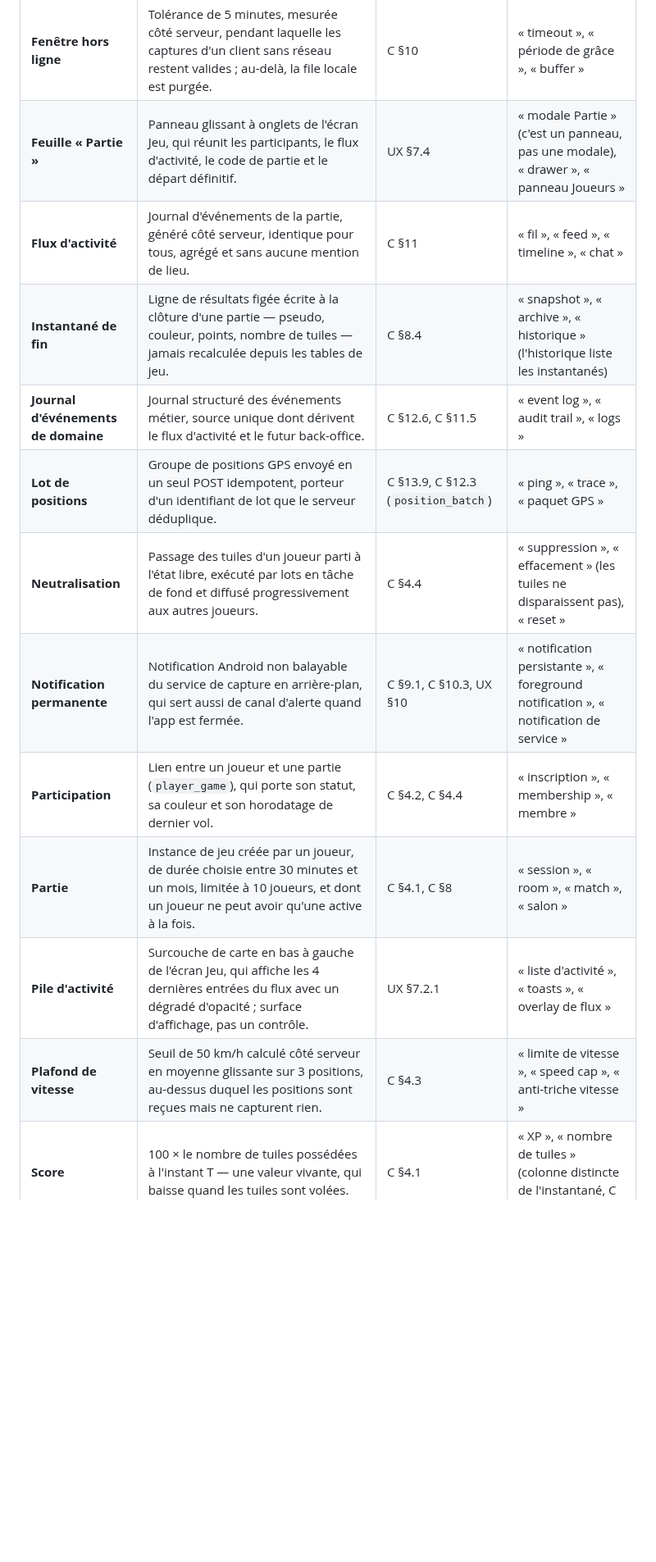
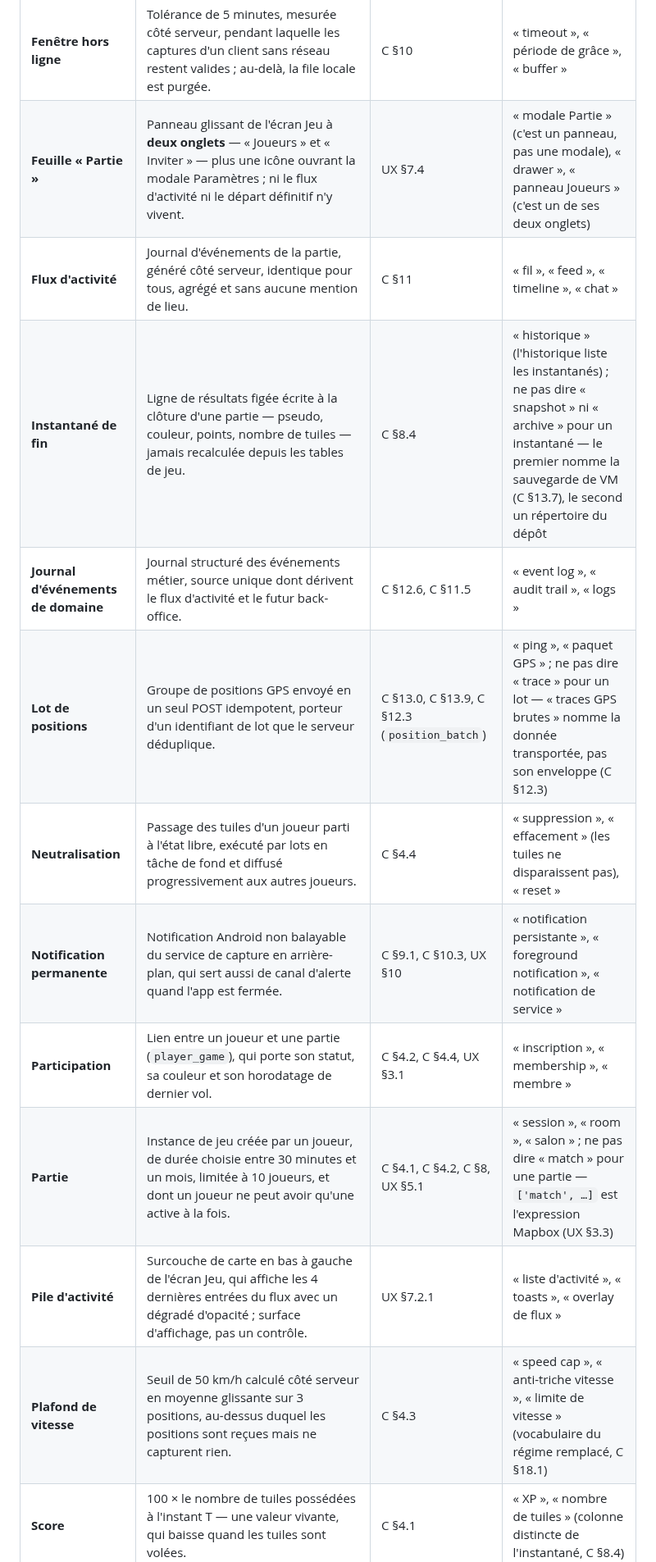
Before and after one commit to plecart/Arpendo, a Markdown page: UBIQUITOUS_LANGUAGE.md, the part around one of its changes. Shown at 82% size. Drawn GitHub-style; blank space fills up the shorter version.

```diff
--- a/UBIQUITOUS_LANGUAGE.md
+++ b/UBIQUITOUS_LANGUAGE.md
@@ -28,14 +34,14 @@ tranche avec le porteur avant d'entrer dans le code. Voir `.claude/rules/decisio
 | **Départ définitif** | Sortie irréversible d'une partie : les tuiles du joueur sont neutralisées, il est retiré du classement et ne récupère rien s'il rejoint à nouveau. | C §4.4 | « abandon » (réservé à la partie, C §4.5), « quitter le jeu », « déconnexion » |
 | **Fenêtre hors ligne** | Tolérance de 5 minutes, mesurée côté serveur, pendant laquelle les captures d'un client sans réseau restent valides ; au-delà, la file locale est purgée. | C §10 | « timeout », « période de grâce », « buffer » |
-| **Feuille « Partie »** | Panneau glissant à onglets de l'écran Jeu, qui réunit les participants, le flux d'activité, le code de partie et le départ définitif. | UX §7.4 | « modale Partie » (c'est un panneau, pas une modale), « drawer », « panneau Joueurs » |
+| **Feuille « Partie »** | Panneau glissant de l'écran Jeu à **deux onglets** — « Joueurs » et « Inviter » — plus une icône ouvrant la modale Paramètres ; ni le flux d'activité ni le départ définitif n'y vivent. | UX §7.4 | « modale Partie » (c'est un panneau, pas une modale), « drawer », « panneau Joueurs » (c'est un de ses deux onglets) |
 | **Flux d'activité** | Journal d'événements de la partie, généré côté serveur, identique pour tous, agrégé et sans aucune mention de lieu. | C §11 | « fil », « feed », « timeline », « chat » |
-| **Instantané de fin** | Ligne de résultats figée écrite à la clôture d'une partie — pseudo, couleur, points, nombre de tuiles — jamais recalculée depuis les tables de jeu. | C §8.4 | « snapshot », « archive », « historique » (l'historique liste les instantanés) |
+| **Instantané de fin** | Ligne de résultats figée écrite à la clôture d'une partie — pseudo, couleur, points, nombre de tuiles — jamais recalculée depuis les tables de jeu. | C §8.4 | « historique » (l'historique liste les instantanés) ; ne pas dire « snapshot » ni « archive » pour un instantané — le premier nomme la sauvegarde de VM (C §13.7), le second un répertoire du dépôt |
 | **Journal d'événements de domaine** | Journal structuré des événements métier, source unique dont dérivent le flux d'activité et le futur back-office. | C §12.6, C §11.5 | « event log », « audit trail », « logs » |
-| **Lot de positions** | Groupe de positions GPS envoyé en un seul POST idempotent, porteur d'un identifiant de lot que le serveur déduplique. | C §13.9, C §12.3 (`position_batch`) | « ping », « trace », « paquet GPS » |
+| **Lot de positions** | Groupe de positions GPS envoyé en un seul POST idempotent, porteur d'un identifiant de lot que le serveur déduplique. | C §13.0, C §13.9, C §12.3 (`position_batch`) | « ping », « paquet GPS » ; ne pas dire « trace » pour un lot — « traces GPS brutes » nomme la donnée transportée, pas son enveloppe (C §12.3) |
 | **Neutralisation** | Passage des tuiles d'un joueur parti à l'état libre, exécuté par lots en tâche de fond et diffusé progressivement aux autres joueurs. | C §4.4 | « suppression », « effacement » (les tuiles ne disparaissent pas), « reset » |
 | **Notification permanente** | Notification Android non balayable du service de capture en arrière-plan, qui sert aussi de canal d'alerte quand l'app est fermée. | C §9.1, C §10.3, UX §10 | « notification persistante », « foreground notification », « notification de service » |
-| **Participation** | Lien entre un joueur et une partie (`player_game`), qui porte son statut, sa couleur et son horodatage de dernier vol. | C §4.2, C §4.4 | « inscription », « membership », « membre » |
-| **Partie** | Instance de jeu créée par un joueur, de durée choisie entre 30 minutes et un mois, limitée à 10 joueurs, et dont un joueur ne peut avoir qu'une active à la fois. | C §4.1, C §8 | « session », « room », « match », « salon » |
+| **Participation** | Lien entre un joueur et une partie (`player_game`), qui porte son statut, sa couleur et son horodatage de dernier vol. | C §4.2, C §4.4, UX §3.1 | « inscription », « membership », « membre » |
+| **Partie** | Instance de jeu créée par un joueur, de durée choisie entre 30 minutes et un mois, limitée à 10 joueurs, et dont un joueur ne peut avoir qu'une active à la fois. | C §4.1, C §4.2, C §8, UX §5.1 | « session », « room », « salon » ; ne pas dire « match » pour une partie — `['match', …]` est l'expression Mapbox (UX §3.3) |
 | **Pile d'activité** | Surcouche de carte en bas à gauche de l'écran Jeu, qui affiche les 4 dernières entrées du flux avec un dégradé d'opacité ; surface d'affichage, pas un contrôle. | UX §7.2.1 | « liste d'activité », « toasts », « overlay de flux » |
-| **Plafond de vitesse** | Seuil de 50 km/h calculé côté serveur en moyenne glissante sur 3 positions, au-dessus duquel les positions sont reçues mais ne capturent rien. | C §4.3 | « limite de vitesse », « speed cap », « anti-triche vitesse » |
+| **Plafond de vitesse** | Seuil de 50 km/h calculé côté serveur en moyenne glissante sur 3 positions, au-dessus duquel les positions sont reçues mais ne capturent rien. | C §4.3 | « speed cap », « anti-triche vitesse », « limite de vitesse » (vocabulaire du régime remplacé, C §18.1) |
 | **Score** | 100 × le nombre de tuiles possédées à l'instant T — une valeur vivante, qui baisse quand les tuiles sont volées. | C §4.1 | « XP », « nombre de tuiles » (colonne distincte de l'instantané, C §8.4) |
```
Also changed, not shown: other parts of UBIQUITOUS_LANGUAGE.md (+18 -12 lines).
